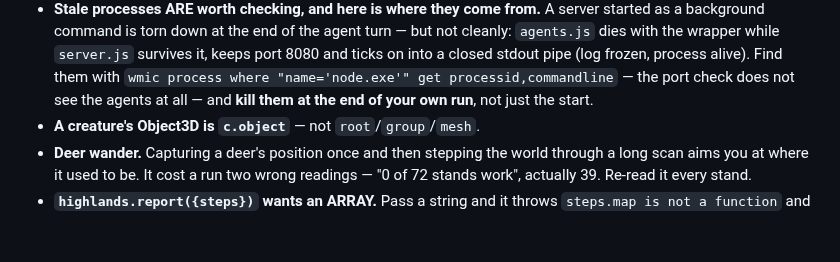
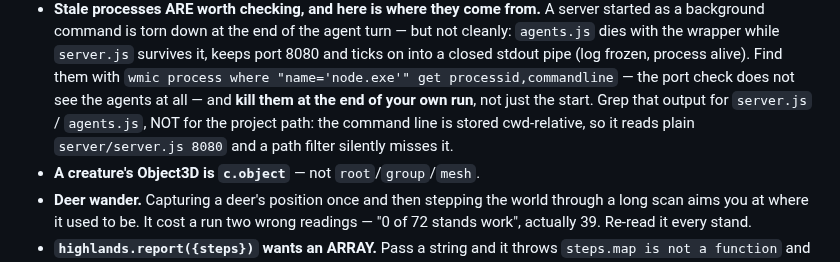
Before and after one commit to EarlTheDuke/seek, a Markdown page: STATE.md, the part around the change. GitHub-like rendering; blank space fills up the shorter version.

Commit message:
docs: the orphan hunt needs the right grep
`wmic ... get commandline` stores it cwd-relative, so the process reads
plain `server/server.js 8080` and filtering that output by project path
finds nothing. This run's own server hid from exactly that filter and
was only caught by the port check.

Co-Authored-By: Claude Opus 5 <noreply@anthropic.com>

```diff
--- a/STATE.md
+++ b/STATE.md
@@ -61,7 +61,9 @@ Numbers for all three in `FINDINGS.md`, 2026-08-05 08:35 and 08:45.
   frozen, process alive). Find them with
   `wmic process where "name='node.exe'" get processid,commandline` — the port
   check does not see the agents at all — and **kill them at the end of your own
-  run**, not just the start.
+  run**, not just the start. Grep that output for `server.js` / `agents.js`, NOT
+  for the project path: the command line is stored cwd-relative, so it reads
+  plain `server/server.js 8080` and a path filter silently misses it.
 - **A creature's Object3D is `c.object`** — not `root`/`group`/`mesh`.
 - **Deer wander.** Capturing a deer's position once and then stepping the world
   through a long scan aims you at where it used to be. It cost a run two wrong
```
